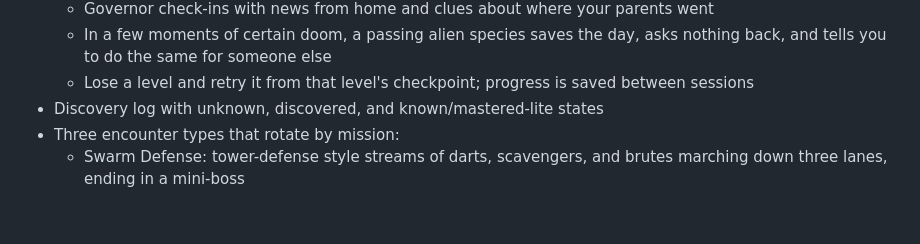
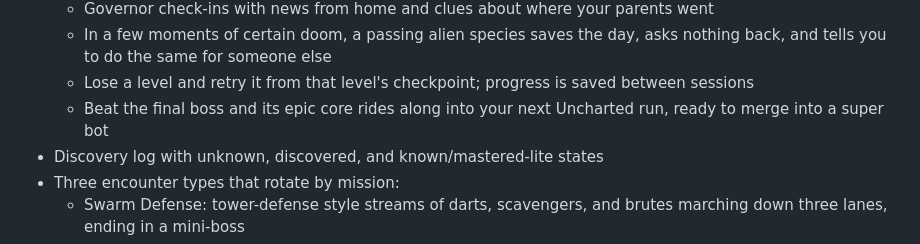
Before and after one commit to ericop/the-last-good-plan, a Markdown page: README.md, the part around the change. Rendered like a GitHub page; blank space fills up the shorter version.

Commit message:
Document mission lengths and the story core gift
Co-Authored-By: Claude Opus 5.5 <noreply@anthropic.com>

```diff
--- a/README.md
+++ b/README.md
@@ -40,6 +40,7 @@ Commit to a strategy, let your systems run, and watch your ship either stabilize
   - In a few moments of certain doom, a passing alien species saves the day, asks nothing back, and tells you to
     do the same for someone else
   - Lose a level and retry it from that level's checkpoint; progress is saved between sessions
+  - Beat the final boss and its epic core rides along into your next Uncharted run, ready to merge into a super bot
 - Discovery log with unknown, discovered, and known/mastered-lite states
 - Three encounter types that rotate by mission:
   - Swarm Defense: tower-defense style streams of darts, scavengers, and brutes marching down three lanes, ending in a mini-boss
```
Also changed, not shown: DEV_NOTES.md (+6 -0 lines).
